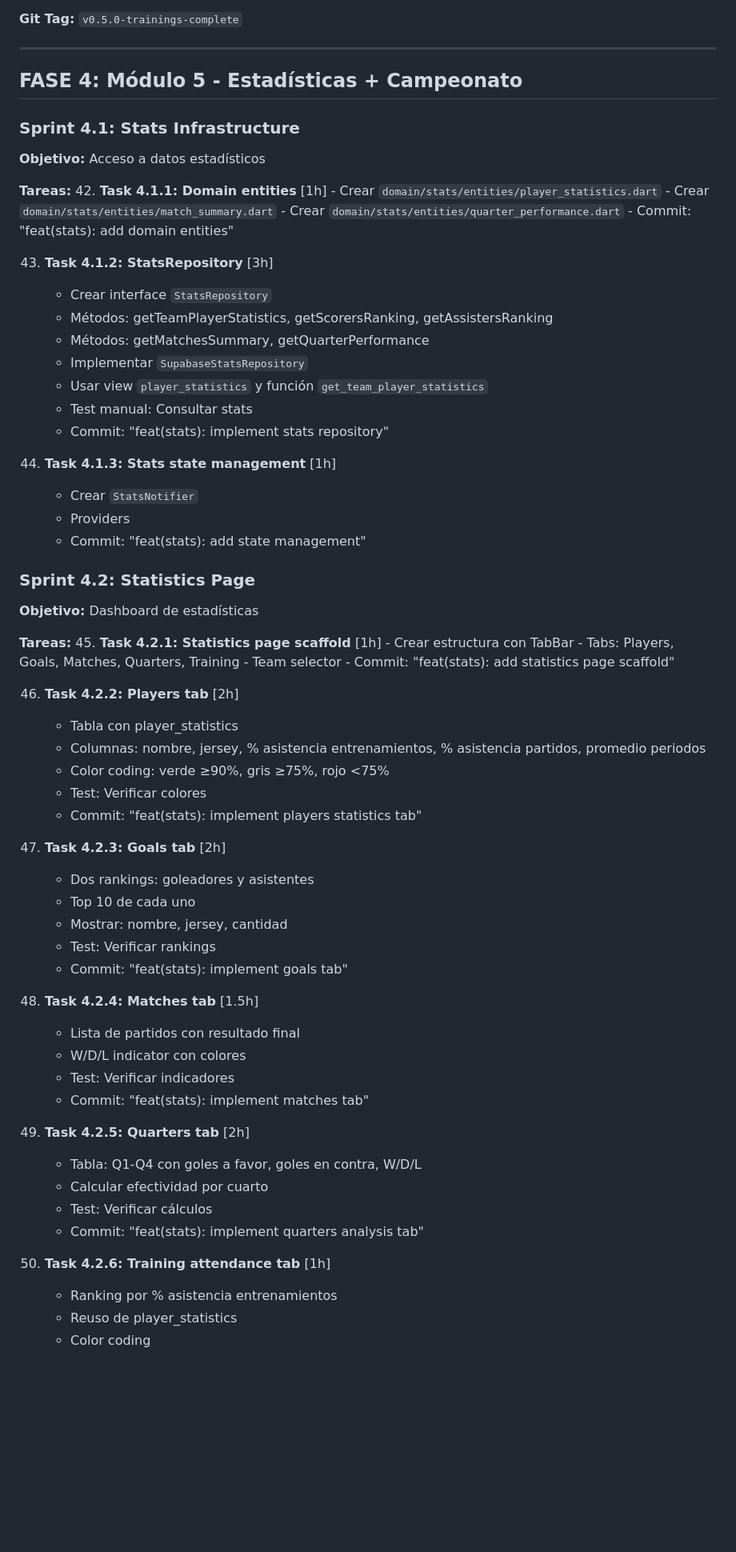
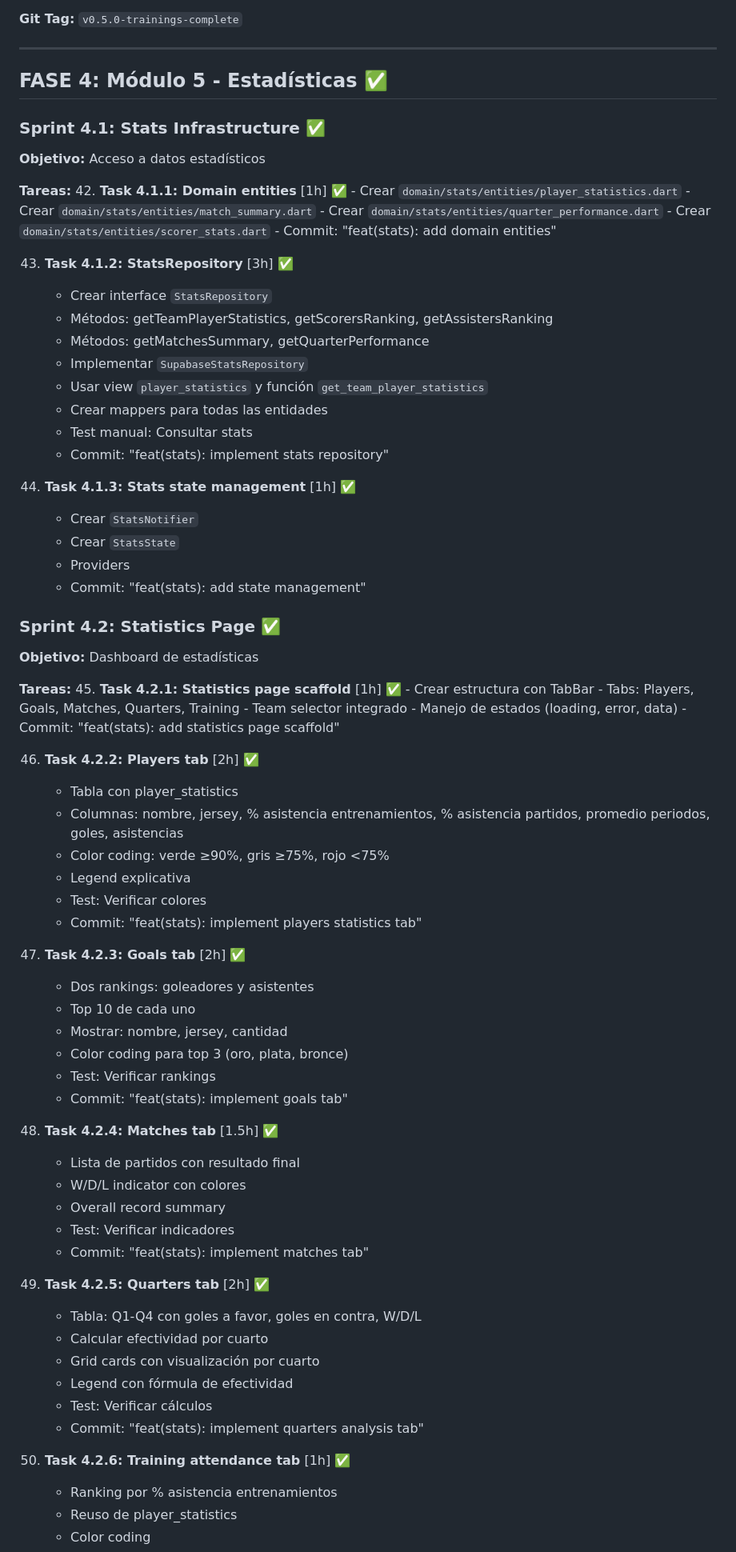
Before and after one commit to SantiagoKirylukMaclean/sport-tech-app, a Markdown page: IMPLEMENTATION_PLAN.md, the part around the change printed below. Shown: that part at 80% size. GitHub-like rendering; blank space fills up the shorter version.

```diff
--- a/IMPLEMENTATION_PLAN.md
+++ b/IMPLEMENTATION_PLAN.md
@@ -379,69 +379,78 @@
 
 ---
 
-## FASE 4: Módulo 5 - Estadísticas + Campeonato
+## FASE 4: Módulo 5 - Estadísticas ✅
 
-### Sprint 4.1: Stats Infrastructure
+### Sprint 4.1: Stats Infrastructure ✅
 **Objetivo:** Acceso a datos estadísticos
 
 **Tareas:**
-42. **Task 4.1.1: Domain entities** [1h]
+42. **Task 4.1.1: Domain entities** [1h] ✅
     - Crear `domain/stats/entities/player_statistics.dart`
     - Crear `domain/stats/entities/match_summary.dart`
     - Crear `domain/stats/entities/quarter_performance.dart`
+    - Crear `domain/stats/entities/scorer_stats.dart`
     - Commit: "feat(stats): add domain entities"
 
-43. **Task 4.1.2: StatsRepository** [3h]
+43. **Task 4.1.2: StatsRepository** [3h] ✅
     - Crear interface `StatsRepository`
     - Métodos: getTeamPlayerStatistics, getScorersRanking, getAssistersRanking
     - Métodos: getMatchesSummary, getQuarterPerformance
     - Implementar `SupabaseStatsRepository`
     - Usar view `player_statistics` y función `get_team_player_statistics`
+    - Crear mappers para todas las entidades
     - Test manual: Consultar stats
     - Commit: "feat(stats): implement stats repository"
 
-44. **Task 4.1.3: Stats state management** [1h]
+44. **Task 4.1.3: Stats state management** [1h] ✅
     - Crear `StatsNotifier`
+    - Crear `StatsState`
     - Providers
     - Commit: "feat(stats): add state management"
 
-### Sprint 4.2: Statistics Page
+### Sprint 4.2: Statistics Page ✅
 **Objetivo:** Dashboard de estadísticas
 
 **Tareas:**
-45. **Task 4.2.1: Statistics page scaffold** [1h]
+45. **Task 4.2.1: Statistics page scaffold** [1h] ✅
     - Crear estructura con TabBar
     - Tabs: Players, Goals, Matches, Quarters, Training
-    - Team selector
+    - Team selector integrado
+    - Manejo de estados (loading, error, data)
     - Commit: "feat(stats): add statistics page scaffold"
 
-46. **Task 4.2.2: Players tab** [2h]
+46. **Task 4.2.2: Players tab** [2h] ✅
     - Tabla con player_statistics
-    - Columnas: nombre, jersey, % asistencia entrenamientos, % asistencia partidos, promedio periodos
+    - Columnas: nombre, jersey, % asistencia entrenamientos, % asistencia partidos, promedio periodos, goles, asistencias
     - Color coding: verde ≥90%, gris ≥75%, rojo <75%
+    - Legend explicativa
     - Test: Verificar colores
     - Commit: "feat(stats): implement players statistics tab"
 
-47. **Task 4.2.3: Goals tab** [2h]
+47. **Task 4.2.3: Goals tab** [2h] ✅
     - Dos rankings: goleadores y asistentes
     - Top 10 de cada uno
     - Mostrar: nombre, jersey, cantidad
+    - Color coding para top 3 (oro, plata, bronce)
     - Test: Verificar rankings
     - Commit: "feat(stats): implement goals tab"
 
-48. **Task 4.2.4: Matches tab** [1.5h]
+48. **Task 4.2.4: Matches tab** [1.5h] ✅
     - Lista de partidos con resultado final
     - W/D/L indicator con colores
+    - Overall record summary
     - Test: Verificar indicadores
     - Commit: "feat(stats): implement matches tab"
 
-49. **Task 4.2.5: Quarters tab** [2h]
+49. **Task 4.2.5: Quarters tab** [2h] ✅
     - Tabla: Q1-Q4 con goles a favor, goles en contra, W/D/L
     - Calcular efectividad por cuarto
+    - Grid cards con visualización por cuarto
+    - Legend con fórmula de efectividad
     - Test: Verificar cálculos
     - Commit: "feat(stats): implement quarters analysis tab"
 
-50. **Task 4.2.6: Training attendance tab** [1h]
+50. **Task 4.2.6: Training attendance tab** [1h] ✅
     - Ranking por % asistencia entrenamientos
     - Reuso de player_statistics
     - Color coding
```
Also changed, not shown: other parts of IMPLEMENTATION_PLAN.md (+17 -42 lines).
